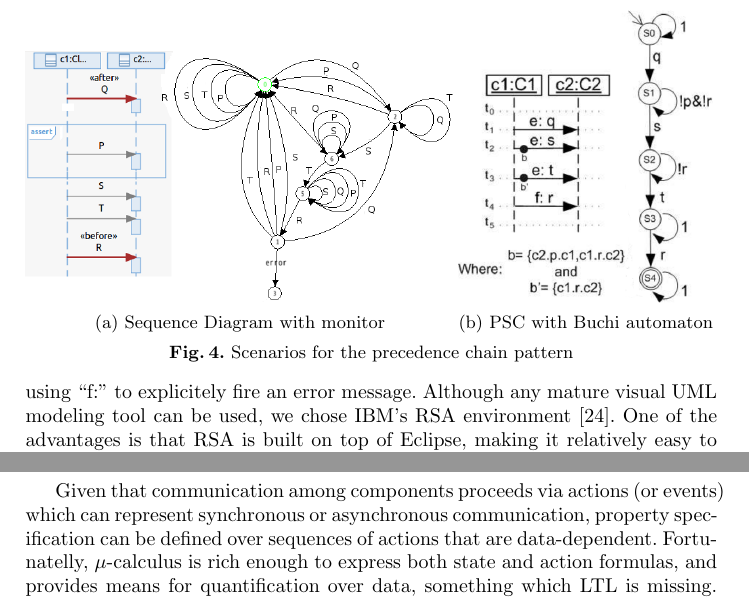
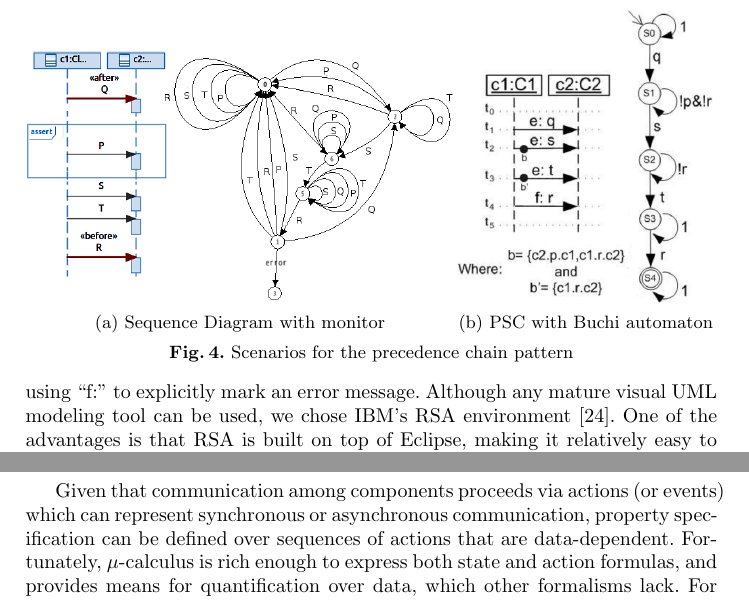
Before and after one commit to remenska/FM2014, a LaTeX paper (FMpaper.tex): two parts of page 10 of 13, joined at a grey line, cut so that both start at the same text. The pictures show the PDF file FMpaper.pdf that the author committed with the source.

Commit message:
Nailed it NOT

```diff
--- a/FMpaper.tex
+++ b/FMpaper.tex
@@ -442,15 +442,20 @@ Most of the invented notations used by existing scenario approaches can fit well
 Profiles are a standard way to extend UML for expressing concepts not included in the official metamodel.
 In short, UML profiles consist of stereotypes that can be applied to any UML model, like classes,
 associations, or messages. We used this mechanism
-to apply the restrictions on the useage of \emph{neg} and \emph{assert},
-as well as to distinguish between events presenting interval bounds, and regular ones, from the patterns.
-Fig.~\ref{fig:ResponsePattern} depicts the \emph{precedence chain} pattern (with a \emph{between-Q-and-R} scope), with the stereotypes applied to messages \emph{Q} and \emph{R}.
-The pattern expresses that event \emph{P} must precede the chain of events \emph{S, T}, always when the system execution is in the scope between events \emph{Q} and \emph{R}.
-We find this a much more intuitive scenario representation than the CHARMY/PSP one (Fig.~\ref{fig:ResponsePatternCharmy}), for the same pattern.
+to apply the restrictions on the usage of \emph{neg} and \emph{assert},
+as well as to distinguish between events presenting interval bounds and regular ones, from the patterns.
+Fig.~\ref{fig:ResponsePattern} depicts the \emph{precedence chain} pattern (with
+a \emph{between-Q-and-R} scope), with the stereotypes applied to messages
+\emph{Q} and \emph{R}.
+The pattern expresses that event \emph{P} must precede the chain of events
+\emph{S, T}, always when the system execution is in the scope between events
+\emph{Q} and \emph{R}.
+We find this a much more intuitive scenario representation than the CHARMY/PSP
+one (Fig.~\ref{fig:ResponsePatternCharmy}), for the same pattern.
 Notice that we do not have to specify constraints on past unwanted events, as they are automatically
 reflected in the $\mu$-calculus formula, as long as there is a distinction between interval-marking messages,
 regular, mandatory, and forbidden ones. Also, their notation presents the scenario in a negative form, using ``f:'' to
-explicitely fire an error message.
+explicitly mark an error message.
 \begin{figure*}[t!]
   \centering
   \subfloat[Sequence Diagram with monitor]{\label{fig:ResponsePattern}\includegraphics[width=0.62\linewidth]{./ResponseChain_withMonitor.png}}
@@ -483,6 +488,6 @@ representations are more intuitive, and easier to query using event-based logics
 Given that communication among components proceeds via actions (or events) which can
 represent synchronous or asynchronous communication, property specification
 can be defined over sequences of actions that are data-dependent.
-Fortunatelly, $\mu$-calculus is rich enough to express both state and action formulas,
-and provides means for quantification over data, something which LTL is missing.
+Fortunately, $\mu$-calculus is rich enough to express both state and action formulas,
+and provides means for quantification over data, which other formalisms lack.
 %maybe this can go to the questionnaire?
```
Also changed, not shown: FMpaper.pdf, ResponseChain_withMonitor.png, FMpaper.tex (6 more changed lines), 2 other files.
